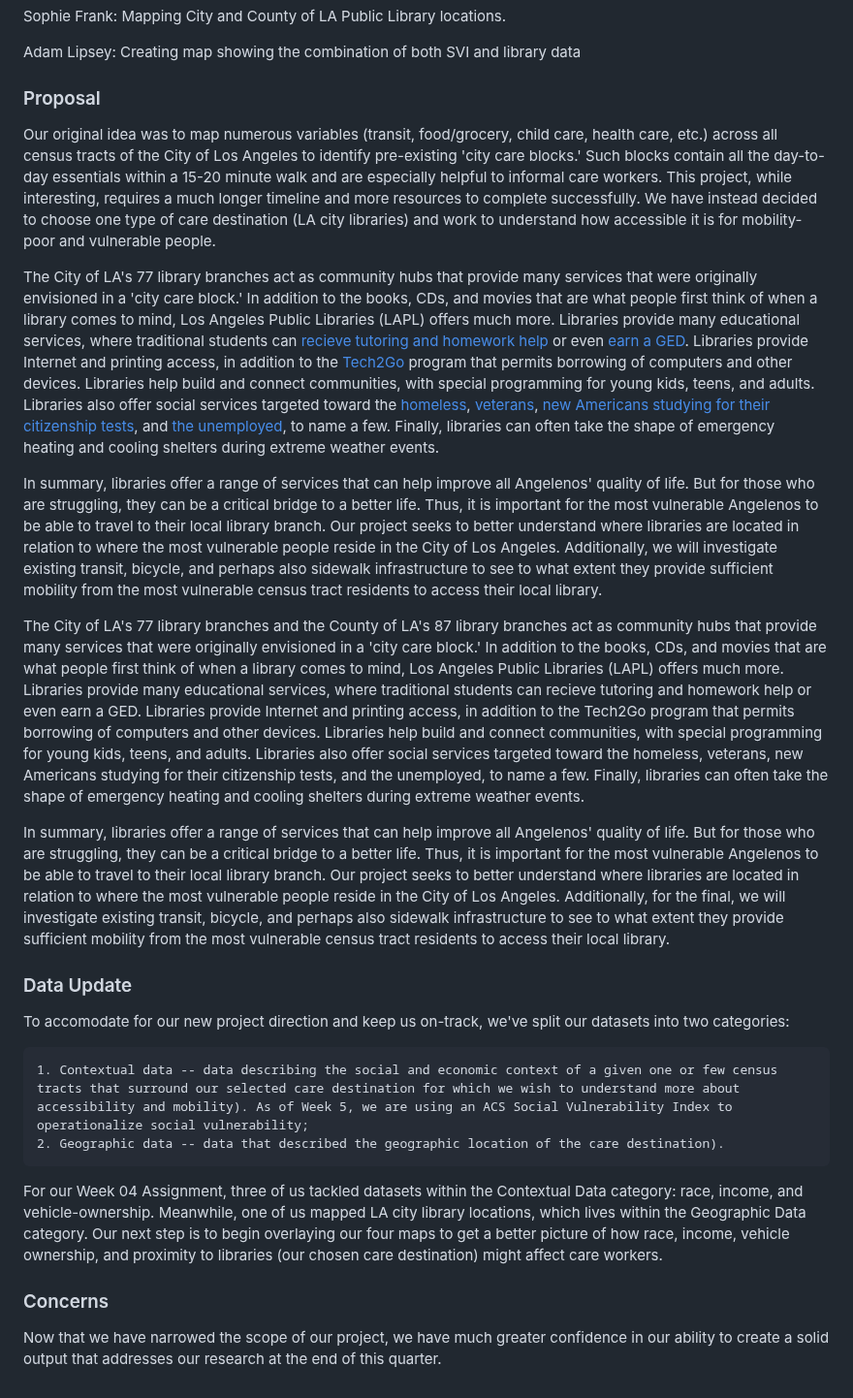
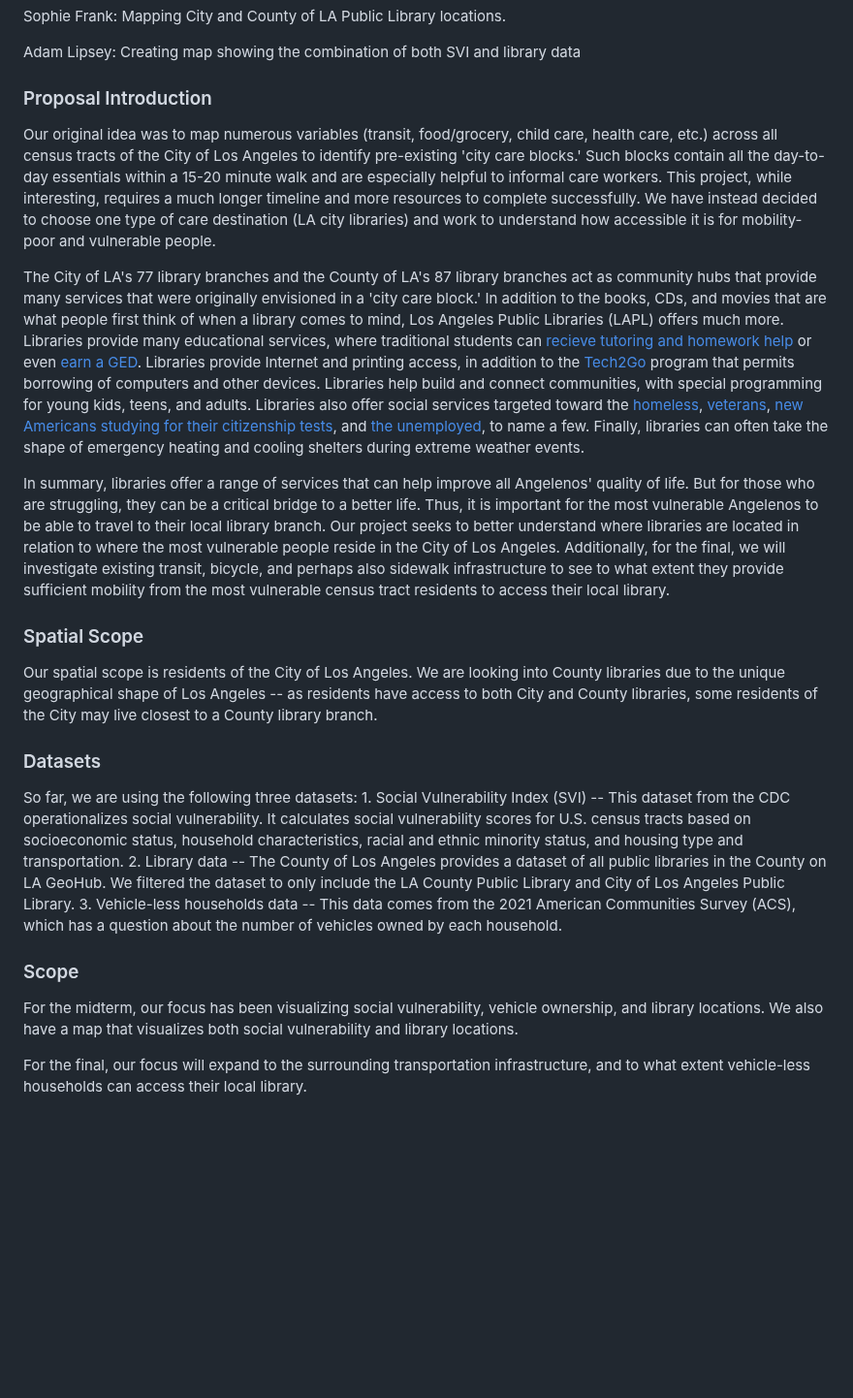
Before and after one commit to deshdog/up-221-mapping-careworker-mobility, a Markdown page: group-assignments/Midterm/MidtermProposal.md, the part around the change. Shown at 97% size. GitHub-like rendering; blank space fills up the shorter version.

```diff
--- a/group-assignments/Midterm/MidtermProposal.md
+++ b/group-assignments/Midterm/MidtermProposal.md
@@ -10,25 +10,23 @@ Sophie Frank: Mapping City and County of LA Public Library locations.
 
 Adam Lipsey: Creating map showing the combination of both SVI and library data
 
-### Proposal
+### Proposal Introduction
 Our original idea was to map numerous variables (transit, food/grocery, child care, health care, etc.) across all census tracts of the City of Los Angeles to identify pre-existing 'city care blocks.' Such blocks contain all the day-to-day essentials within a 15-20 minute walk and are especially helpful to informal care workers. This project, while interesting, requires a much longer timeline and more resources to complete successfully. We have instead decided to choose one type of care destination (LA city libraries) and work to understand how accessible it is for mobility-poor and vulnerable people.
 
-The City of LA's 77 library branches act as community hubs that provide many services that were originally envisioned in a 'city care block.' In addition to the books, CDs, and movies that are what people first think of when a library comes to mind, Los Angeles Public Libraries (LAPL) offers much more. Libraries provide many educational services, where traditional students can [recieve tutoring and homework help](https://lapl.org/studentsuccess) or even [earn a GED](https://lapl.org/diploma). Libraries provide Internet and printing access, in addition to the [Tech2Go](https://lapl.org/tech2go) program that permits borrowing of computers and other devices. Libraries help build and connect communities, with special programming for young kids, teens, and adults. Libraries also offer social services targeted toward the [homeless](https://lapl.org/homeless-resources), [veterans](https://lapl.org/veterans), [new Americans studying for their citizenship tests](https://lapl.org/newamericans), and [the unemployed](https://lapl.org/jobs-money), to name a few. Finally, libraries can often take the shape of emergency heating and cooling shelters during extreme weather events.
-
-In summary, libraries offer a range of services that can help improve all Angelenos' quality of life. But for those who are struggling, they can be a critical bridge to a better life. Thus, it is important for the most vulnerable Angelenos to be able to travel to their local library branch. Our project seeks to better understand where libraries are located in relation to where the most vulnerable people reside in the City of Los Angeles. Additionally, we will investigate existing transit, bicycle, and perhaps also sidewalk infrastructure to see to what extent they provide sufficient mobility from the most vulnerable census tract residents to access their local library.
-
-The City of LA's 77 library branches and the County of LA's 87 library branches act as community hubs that provide many services that were originally envisioned in a 'city care block.' In addition to the books, CDs, and movies that are what people first think of when a library comes to mind, Los Angeles Public Libraries (LAPL) offers much more. Libraries provide many educational services, where traditional students can recieve tutoring and homework help or even earn a GED. Libraries provide Internet and printing access, in addition to the Tech2Go program that permits borrowing of computers and other devices. Libraries help build and connect communities, with special programming for young kids, teens, and adults. Libraries also offer social services targeted toward the homeless, veterans, new Americans studying for their citizenship tests, and the unemployed, to name a few. Finally, libraries can often take the shape of emergency heating and cooling shelters during extreme weather events.
+The City of LA's 77 library branches and the County of LA's 87 library branches act as community hubs that provide many services that were originally envisioned in a 'city care block.' In addition to the books, CDs, and movies that are what people first think of when a library comes to mind, Los Angeles Public Libraries (LAPL) offers much more. Libraries provide many educational services, where traditional students can [recieve tutoring and homework help](https://lapl.org/studentsuccess) or even [earn a GED](https://lapl.org/diploma). Libraries provide Internet and printing access, in addition to the [Tech2Go](https://lapl.org/tech2go) program that permits borrowing of computers and other devices. Libraries help build and connect communities, with special programming for young kids, teens, and adults. Libraries also offer social services targeted toward the [homeless](https://lapl.org/homeless-resources), [veterans](https://lapl.org/veterans), [new Americans studying for their citizenship tests](https://lapl.org/newamericans), and [the unemployed](https://lapl.org/jobs-money), to name a few. Finally, libraries can often take the shape of emergency heating and cooling shelters during extreme weather events.
 
 In summary, libraries offer a range of services that can help improve all Angelenos' quality of life. But for those who are struggling, they can be a critical bridge to a better life. Thus, it is important for the most vulnerable Angelenos to be able to travel to their local library branch. Our project seeks to better understand where libraries are located in relation to where the most vulnerable people reside in the City of Los Angeles. Additionally, for the final, we will investigate existing transit, bicycle, and perhaps also sidewalk infrastructure to see to what extent they provide sufficient mobility from the most vulnerable census tract residents to access their local library.
 
-### Data Update
-To accomodate for our new project direction and keep us on-track, we've split our datasets into two categories:
+### Spatial Scope
+Our spatial scope is residents of the City of Los Angeles. We are looking into County libraries due to the unique geographical shape of Los Angeles -- as residents have access to both City and County libraries, some residents of the City may live closest to a County library branch.
 
-    1. Contextual data -- data describing the social and economic context of a given one or few census tracts that surround our selected care destination for which we wish to understand more about accessibility and mobility). As of Week 5, we are using an ACS Social Vulnerability Index to operationalize social vulnerability;
-    2. Geographic data -- data that described the geographic location of the care destination).
+### Datasets
+So far, we are using the following three datasets:
+    1. Social Vulnerability Index (SVI) -- This dataset from the CDC operationalizes social vulnerability. It calculates social vulnerability scores for U.S. census tracts based on socioeconomic status, household characteristics, racial and ethnic minority status, and housing type and transportation.
+    2. Library data -- The County of Los Angeles provides a dataset of all public libraries in the County on LA GeoHub. We filtered the dataset to only include the LA County Public Library and City of Los Angeles Public Library.
+    3. Vehicle-less households data -- This data comes from the 2021 American Communities Survey (ACS), which has a question about the number of vehicles owned by each household.
 
-For our Week 04 Assignment, three of us tackled datasets within the Contextual Data category: race, income, and vehicle-ownership. Meanwhile, one of us mapped LA city library locations, which lives within the Geographic Data category. Our next step is to begin overlaying our four maps to get a better picture of how race, income, vehicle ownership, and proximity to libraries (our chosen care destination) might affect care workers.
+### Scope
+For the midterm, our focus has been visualizing social vulnerability, vehicle ownership, and library locations. We also have a map that visualizes both social vulnerability and library locations.
 
-### Concerns
-
-Now that we have narrowed the scope of our project, we have much greater confidence in our ability to create a solid output that addresses our research at the end of this quarter.
+For the final, our focus will expand to the surrounding transportation infrastructure, and to what extent vehicle-less households can access their local library.
```
